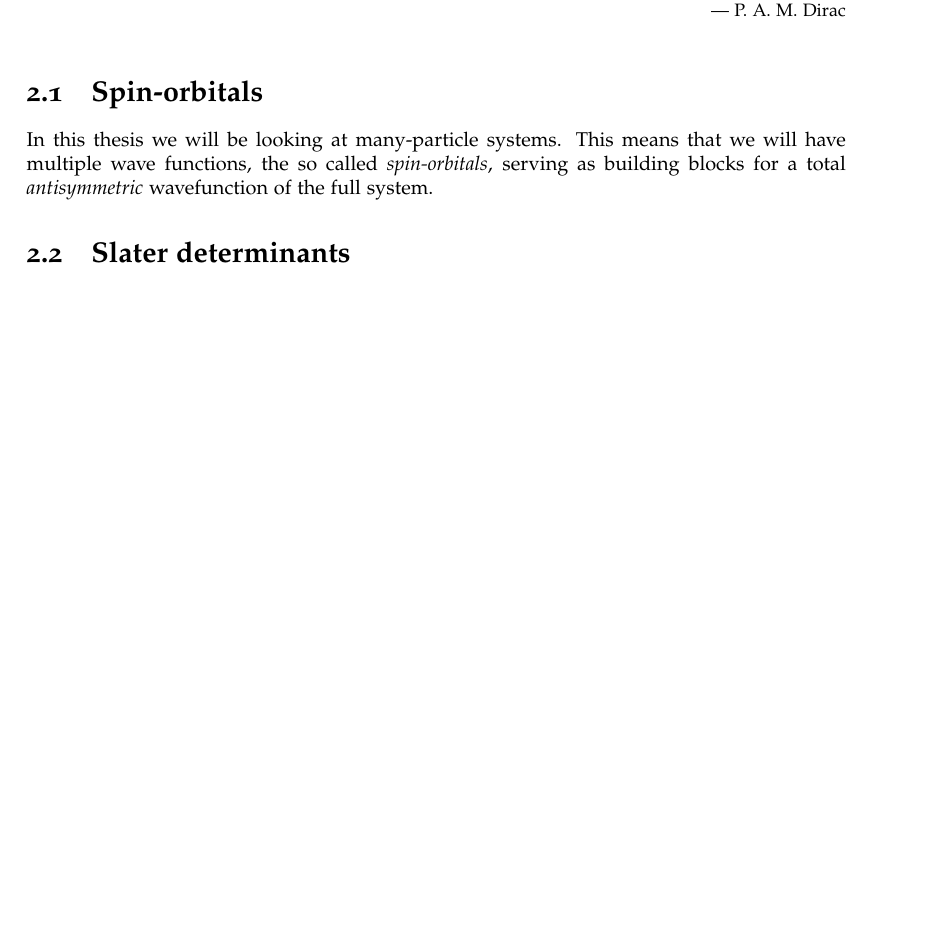
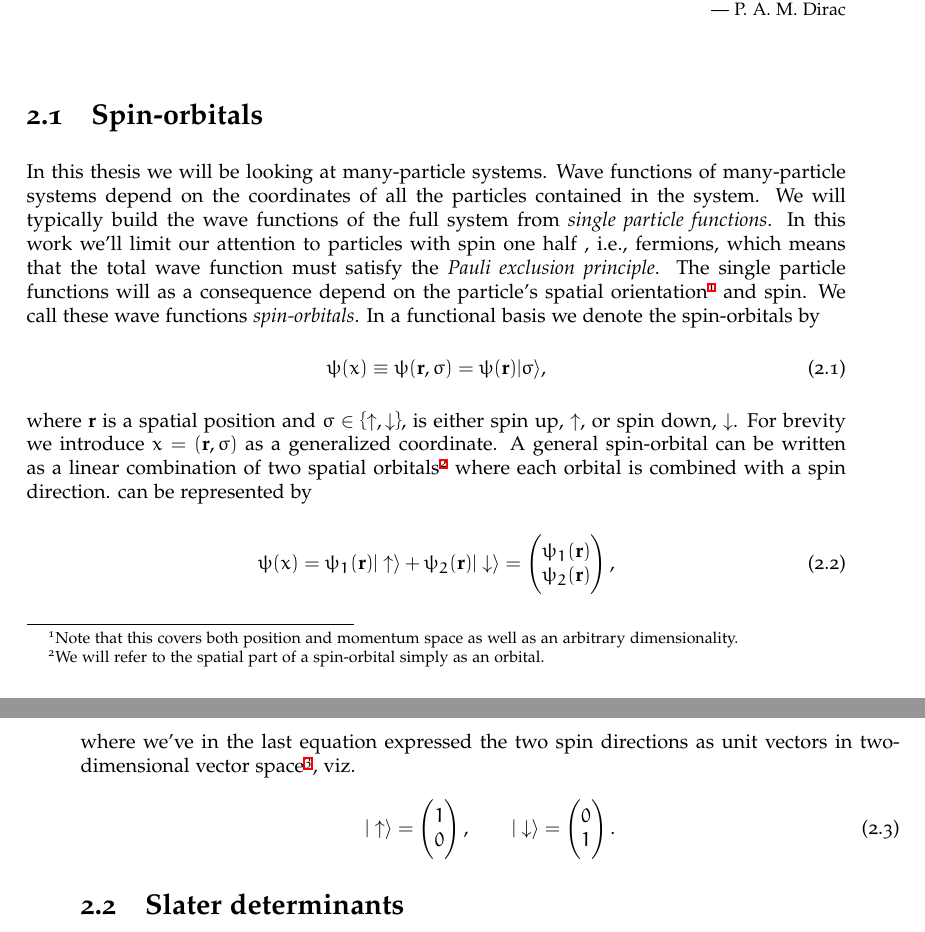
Before and after one commit to Schoyen/master-thesis, a LaTeX thesis (main.tex, which reads packages.sty, theory/quantum-mechanics/quantum-mechanics.tex): part of page 17 of 60 before the commit and two parts of pages 17 and 18 of 62 after it, the two joined at a grey line, cut so that both start at the same text, the shorter picture padded with empty space. Compiled offline with XeLaTeX.

Commit message:
Start on theory on spin-orbitals

```diff
--- a/packages.sty
+++ b/packages.sty
@@ -30,6 +30,8 @@
 \newcommand{\bbra}[1]{\left\langle #1 \left|} % for Dirac kets
 \newcommand{\dd}{\mathrm{d}}
 \newcommand{\1}{\mathds{1}}
+\newcommand{\upspin}{\uparrow}
+\newcommand{\downspin}{\downarrow}
 
 \newcommand{\braket}[2]{\langle #1 | #2 \rangle}
 
--- a/theory/quantum-mechanics/quantum-mechanics.tex
+++ b/theory/quantum-mechanics/quantum-mechanics.tex
@@ -6,10 +6,59 @@
     {--- P. A. M. Dirac}
 
     \section{Spin-orbitals}
-        In this thesis we will be looking at many-particle systems. This means
-        that we will have multiple wave functions, the so called
-        \emph{spin-orbitals}, serving as building blocks for a total
-        \emph{antisymmetric} wavefunction of the full system.
+        In this thesis we will be looking at many-particle systems. Wave
+        functions of many-particle systems depend on the coordinates of all the
+        particles contained in the system. We will typically build the wave
+        functions of the full system from \emph{single particle functions}. In
+        this work we'll limit our attention to particles with spin one half ,
+        i.e., fermions, which means that the total wave function must satisfy
+        the \emph{Pauli exclusion principle}. The single particle functions
+        will as a consequence depend on the particle's spatial
+        orientation\footnote{Note that this covers both position and momentum
+        space as well as an arbitrary dimensionality.} and spin. We call
+        these wave functions \emph{spin-orbitals}. In a functional basis we
+        denote the spin-orbitals by
+        \begin{align}
+            \psi(x) \equiv \psi(\vf{r}, \sigma) = \psi(\vf{r})\ket{\sigma},
+        \end{align}
+        where $\vf{r}$ is a spatial position and $\sigma \in \brac{\upspin,
+        \downspin}$, is either spin up, $\upspin$, or spin down, $\downspin$.
+        For brevity we introduce $x = (\vf{r}, \sigma)$ as a generalized
+        coordinate. A general spin-orbital can be written as a linear
+        combination of two spatial orbitals\footnote{We will refer to the
+        spatial part of a spin-orbital simply as an orbital.} where each orbital
+        is combined with a spin direction. %TODO: Re-phrase this sentence.  This
+        can be represented by
+        \begin{align}
+            \psi(x)
+            &= \psi_1(\vf{r})\ket{\upspin} + \psi_2(\vf{r})\ket{\downspin}
+            =
+            \begin{pmatrix}
+                \psi_1(\vf{r}) \\
+                \psi_2(\vf{r})
+            \end{pmatrix},
+        \end{align}
+        where we've in the last equation expressed the two spin directions as
+        unit vectors in two-dimensional vector space\footnote{The choice which
+        spin direction will be which unit vector is arbitrary. Feel free to
+        create any orthonormal unit vectors in two dimensions.}, viz.
+        \begin{align}
+            \ket{\upspin}
+            =
+            \begin{pmatrix}
+                1 \\
+                0
+            \end{pmatrix},
+            \qquad
+            \ket{\downspin}
+            =
+            \begin{pmatrix}
+                0 \\
+                1
+            \end{pmatrix}.
+        \end{align}
+        % TODO: Reconsider use of kets when representing the wavefunction in a
+        % functional basis.
 
     \section{Slater determinants}
 
```
